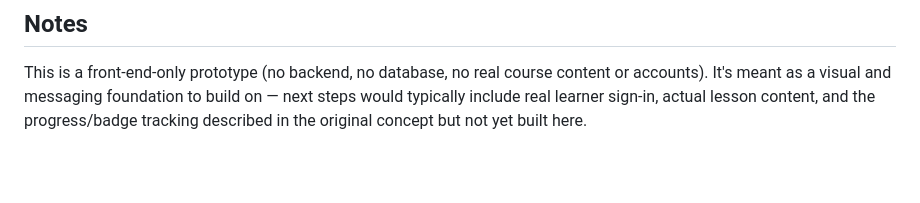
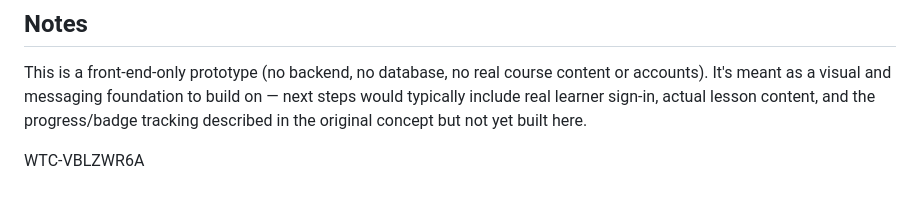
Before and after one commit to Lokazi1/Township-Tech-Learning-Hub, a Markdown page: township-tech-hub/README.md, the part around the change. Rendered like a GitHub page; blank space fills up the shorter version.

Commit message:
WTC-VBLZWR6A

```diff
--- a/township-tech-hub/README.md
+++ b/township-tech-hub/README.md
@@ -68,3 +68,6 @@ A GitHub Actions workflow (`.github/workflows/ci.yml`) runs both automatically o
 ## Notes
 
 This is a front-end-only prototype (no backend, no database, no real course content or accounts). It's meant as a visual and messaging foundation to build on — next steps would typically include real learner sign-in, actual lesson content, and the progress/badge tracking described in the original concept but not yet built here.
+
+
+WTC-VBLZWR6A
```
